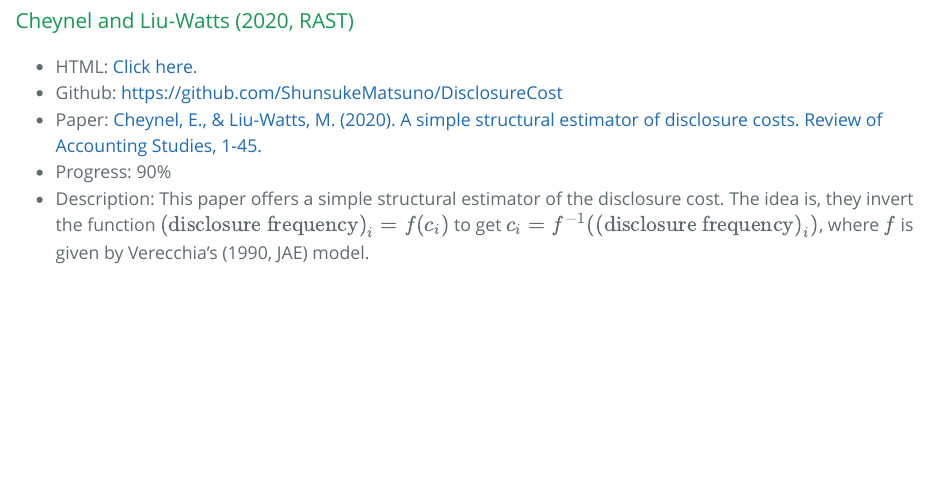
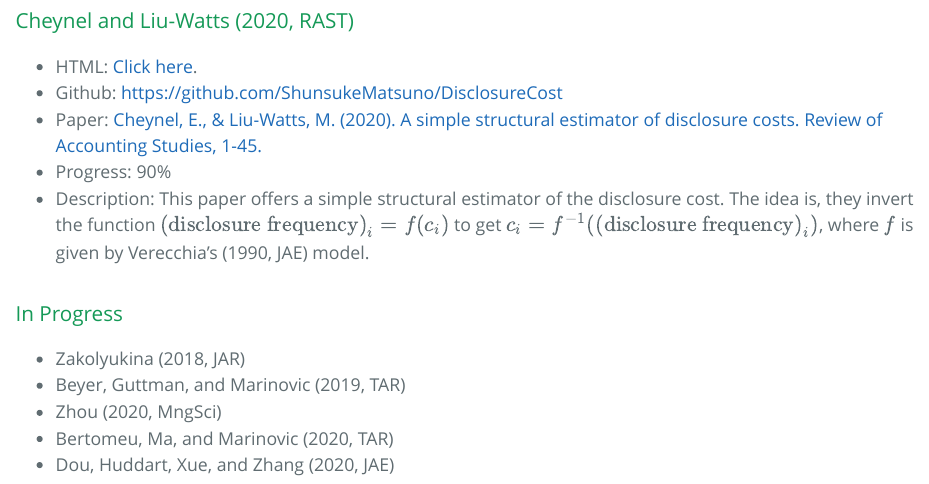
Before and after one commit to ShunsukeMatsuno/overview, an R Markdown document (index.rmd): the page in a window 1100 px wide, from 1560 px down. The pictures show the output file index.html that the author committed with the source, opened offline.

Commit message:
Updated "In Progress"

```diff
--- a/index.rmd
+++ b/index.rmd
@@ -54,3 +54,10 @@ The purpose of the replication codes are not to replicate all the tables and fig
 - Paper: [Cheynel, E., & Liu-Watts, M. (2020). A simple structural estimator of disclosure costs. Review of Accounting Studies, 1-45.](https://link.springer.com/article/10.1007/s11142-019-09511-1)
 - Progress: 90\%
 - Description: This paper offers a simple structural estimator of the disclosure cost. The idea is, they invert the function $\textrm{(disclosure frequency)}_{i}= f(c_i)$ to get $c_i = f^{-1} (\textrm{(disclosure frequency)}_{i})$, where $f$ is given by Verecchia's (1990, JAE) model.
+
+### In Progress
+- Zakolyukina (2018, JAR)
+- Beyer, Guttman, and Marinovic (2019, TAR)
+- Zhou (2020, MngSci)
+- Bertomeu, Ma, and Marinovic (2020, TAR)
+- Dou, Huddart, Xue, and Zhang (2020, JAE)
```
Also changed, not shown: index.html.
